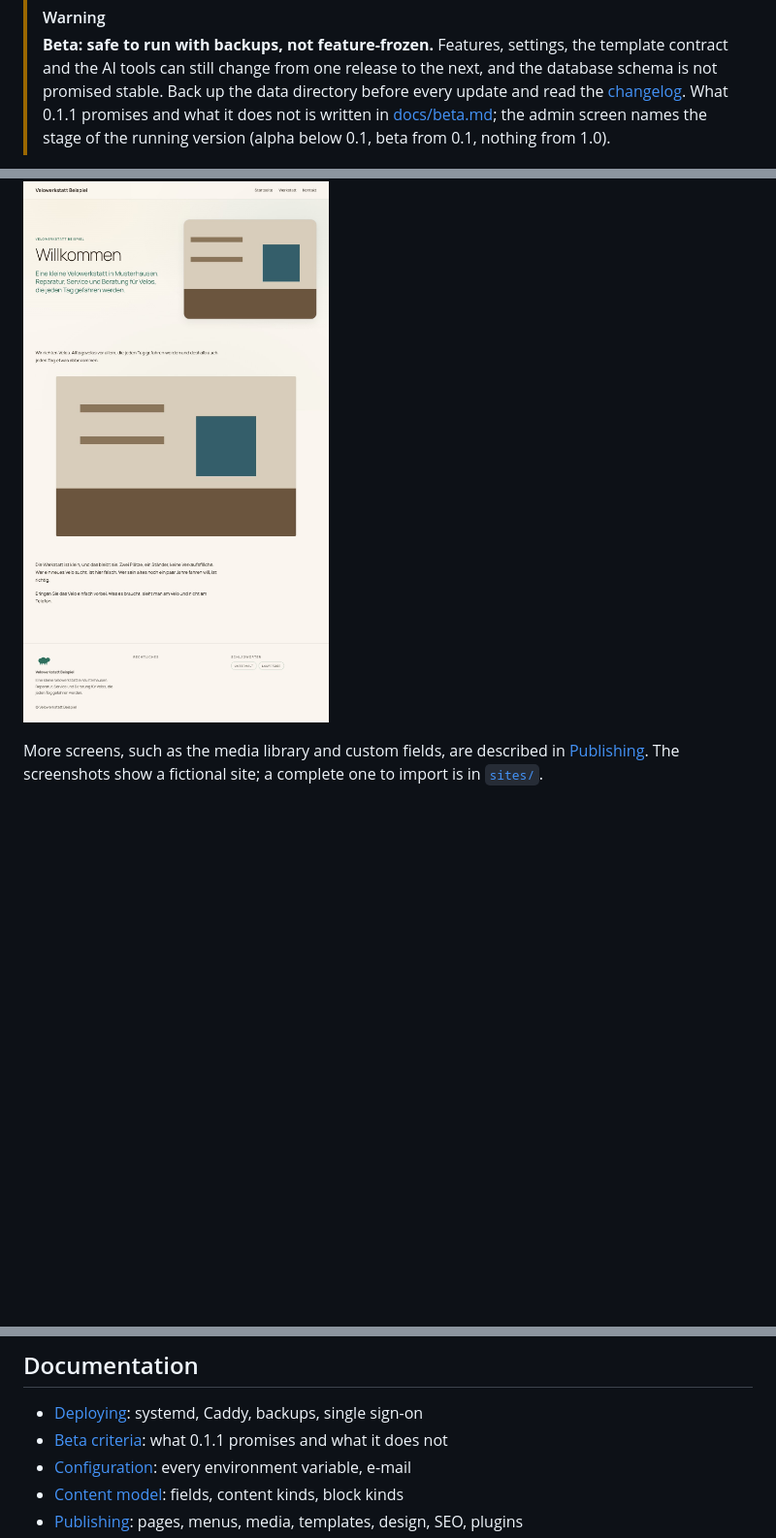
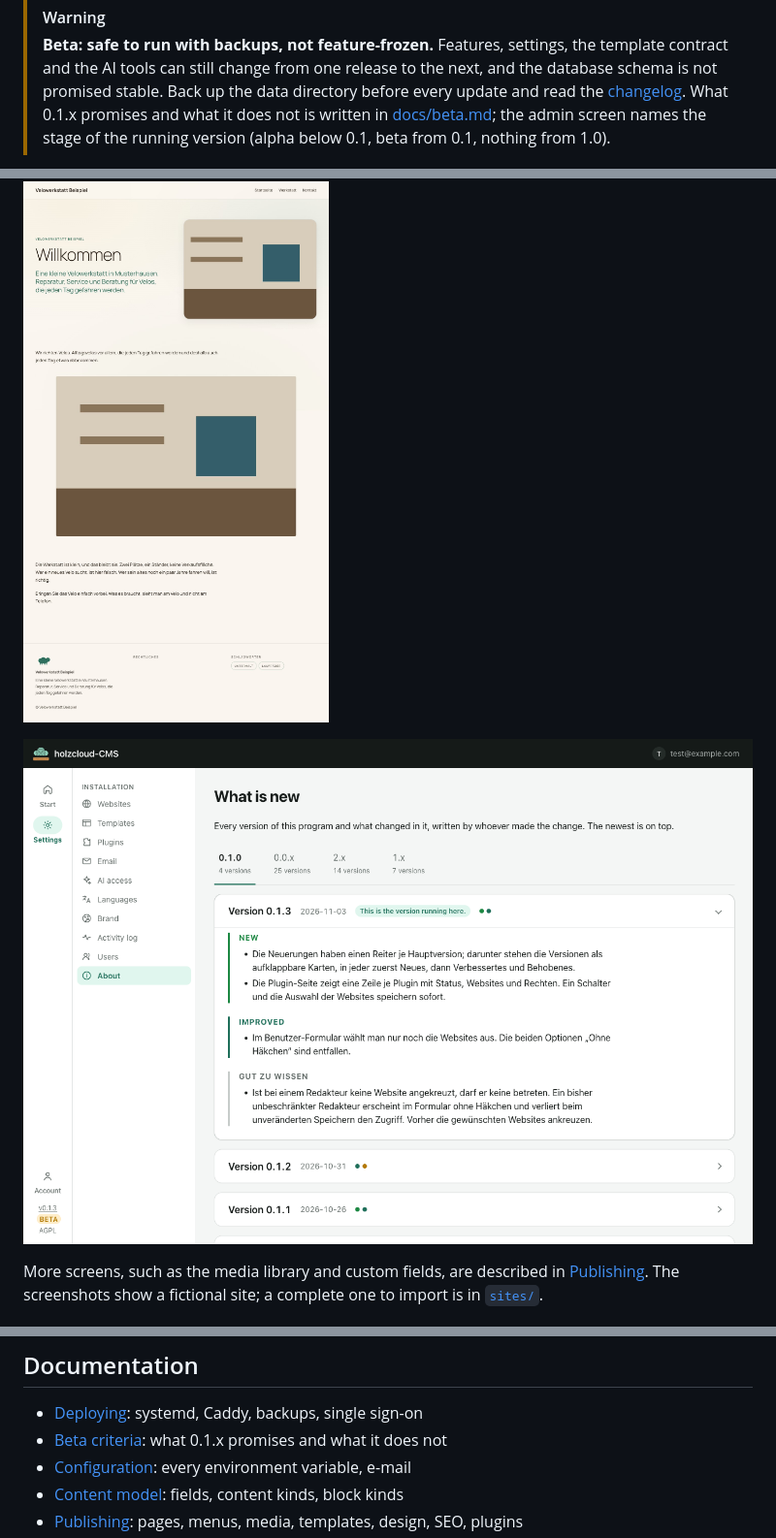
Before and after one commit to holzcloud/holzcloud-cms, a Markdown page: README.md, 3 parts joined by grey strips. Shown at 97% size. Drawn GitHub-style; pictures changed too: docs/screenshots/whats-new.png (added); blank space fills up the shorter version.

Commit message:
docs(quick-261103-dfi): README und Deployment nennen 0.1.x, Screenshot der Neuerungen
Co-Authored-By: Claude Sonnet 5.5 <noreply@anthropic.com>
Claude-Session: https://claude.ai/code/session_01LwGZpZ5ct1JvYs5ZWsybws

```diff
--- a/README.md
+++ b/README.md
@@ -25,7 +25,7 @@ Made in Switzerland, free software under the AGPL-3.0.
 > template contract and the AI tools can still change from one release to the
 > next, and the database schema is not promised stable. Back up the data
 > directory before every update and read the [changelog](CHANGELOG.md). What
-> 0.1.1 promises and what it does not is written in
+> 0.1.x promises and what it does not is written in
 > [docs/beta.md](docs/beta.md); the admin screen names the stage of the
 > running version (alpha below 0.1, beta from 0.1, nothing from 1.0).
 
@@ -74,6 +74,8 @@ own in the manner of Statamic; see the
 
 ![A website served by holzcloud-CMS with the Weide template](docs/screenshots/public-site.jpg)
 
+![What is new: one tab per main version, the versions below it as cards, new things first and fixes after](docs/screenshots/whats-new.png)
+
 More screens, such as the media library and custom fields, are described in
 [Publishing](docs/publishing.md#the-admin-at-a-glance). The screenshots show a
 fictional site; a complete one to import is in [`sites/`](sites/README.md).
@@ -107,7 +109,7 @@ Caddyfile for automatic HTTPS and a WAL-safe backup script are in
 ## Documentation
 
 - [Deploying](deploy/DEPLOY.md): systemd, Caddy, backups, single sign-on
-- [Beta criteria](docs/beta.md): what 0.1.1 promises and what it does not
+- [Beta criteria](docs/beta.md): what 0.1.x promises and what it does not
 - [Configuration](docs/configuration.md): every environment variable, e-mail
 - [Content model](docs/content-model.md): fields, content kinds, block kinds
 - [Publishing](docs/publishing.md): pages, menus, media, templates, design, SEO, plugins
```
Also changed, not shown: docs/deployment.md (+1 -1 lines).
